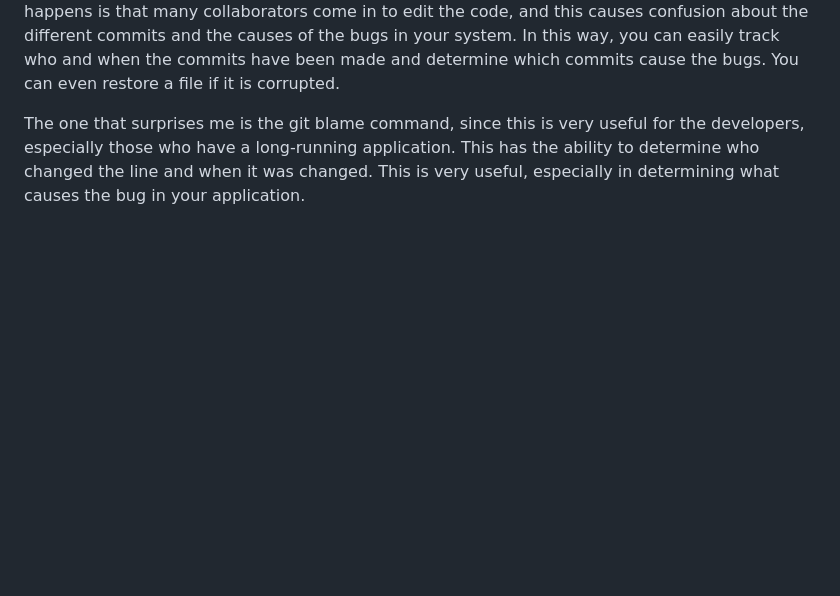
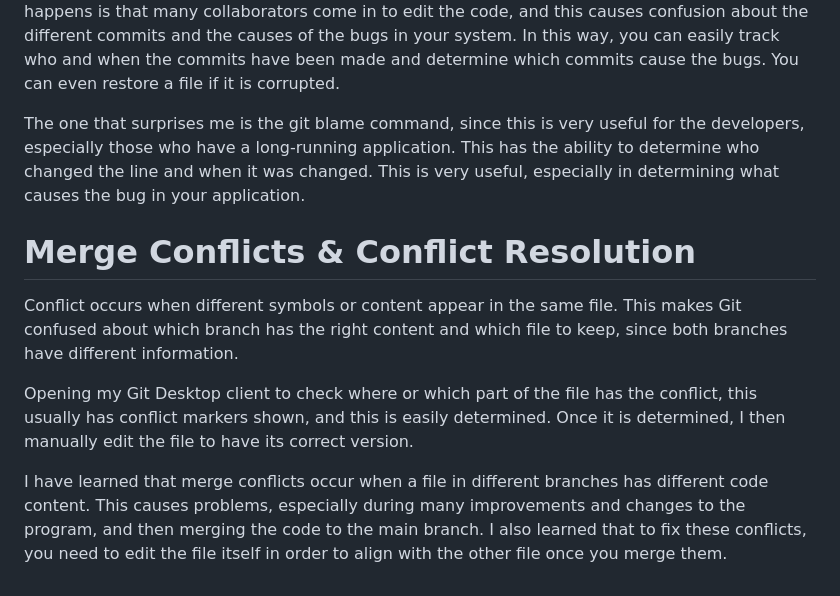
Before and after one commit to JuztisLeague/juztisleague-intern-repo, a Markdown page: Onboarding Files/Git_Understanding.md, the part around the change. Rendered like a GitHub page; blank space fills up the shorter version.

Commit message:
Document merge conflicts and resolution process
Added section on merge conflicts and conflict resolution.

```diff
--- a/Onboarding Files/Git_Understanding.md
+++ b/Onboarding Files/Git_Understanding.md
@@ -35,3 +35,11 @@ Manually reviewing commits is very time-consuming, especially for an application
 Well, using these files in a real time projects is when you have long-running projects, since what happens is that many collaborators come in to edit the code, and this causes confusion about the different commits and the causes of the bugs in your system. In this way, you can easily track who and when the commits have been made and determine which commits cause the bugs. You can even restore a file if it is corrupted.
 
 The one that surprises me is the git blame command, since this is very useful for the developers, especially those who have a long-running application. This has the ability to determine who changed the line and when it was changed. This is very useful, especially in determining what causes the bug in your application.
+
+#  Merge Conflicts & Conflict Resolution
+
+Conflict occurs when different symbols or content appear in the same file. This makes Git confused about which branch has the right content and which file to keep, since both branches have different information.
+
+Opening my Git Desktop client to check where or which part of the file has the conflict, this usually has conflict markers shown, and this is easily determined. Once it is determined, I then manually edit the file to have its correct version.
+
+I have learned that merge conflicts occur when a file in different branches has different code content. This causes problems, especially during many improvements and changes to the program, and then merging the code to the main branch. I also learned that to fix these conflicts, you need to edit the file itself in order to align with the other file once you merge them.
```
